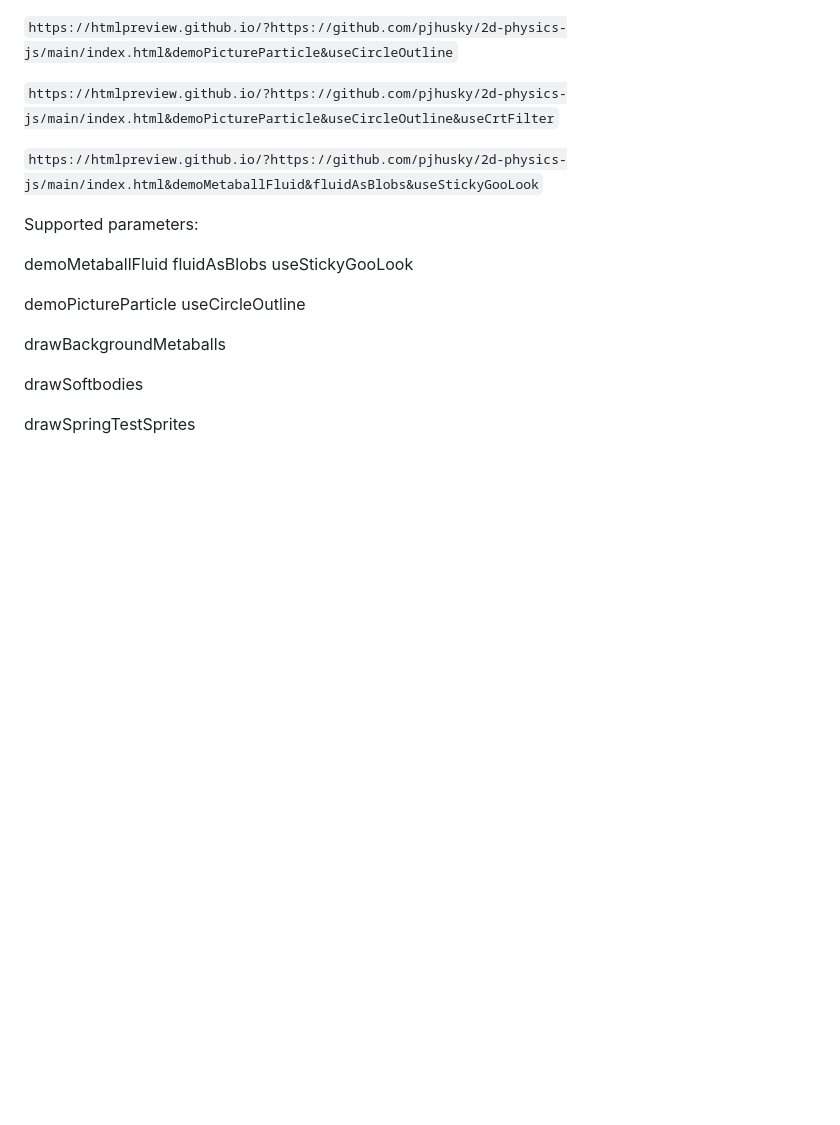
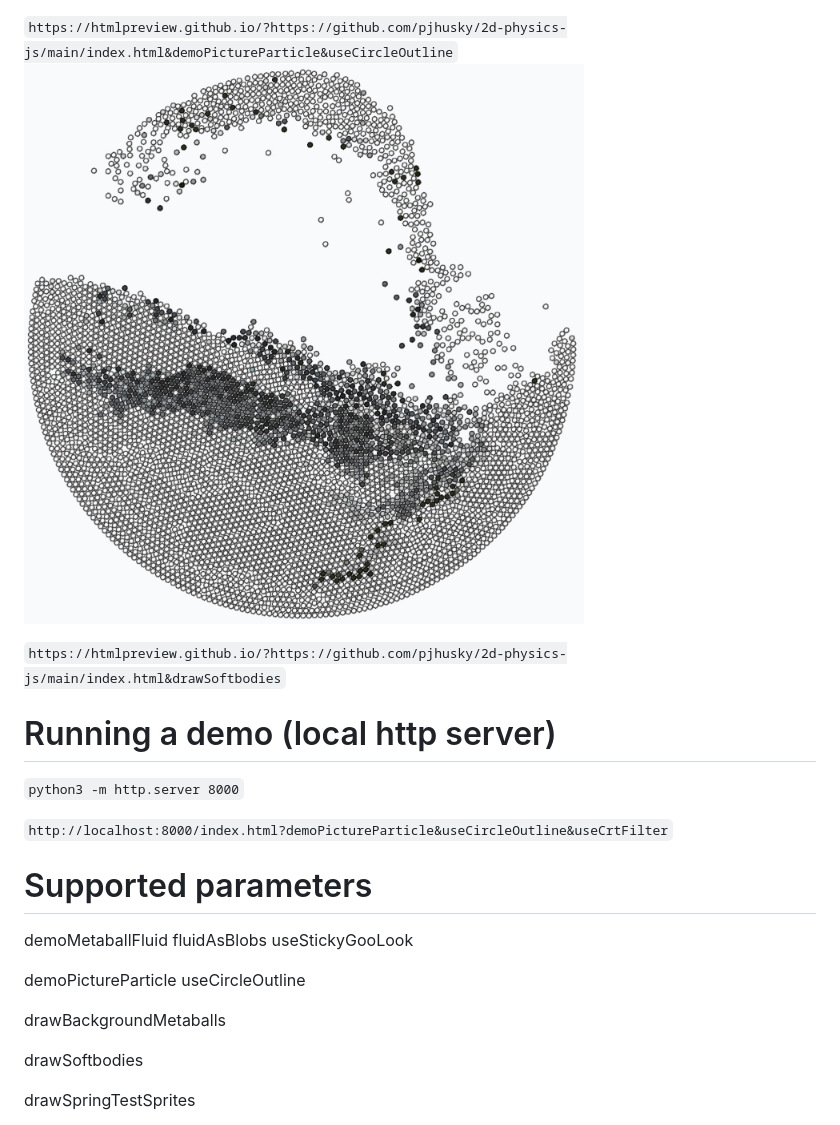
Before and after one commit to pjhusky/2d-physics-js, a Markdown page: README.md, the part around the change printed below. GitHub-like rendering; pictures changed too: PictureParticles.jpg (added); blank space fills up the shorter version.

````diff
--- a/README.md
+++ b/README.md
@@ -8,11 +16,18 @@
 
 ```https://htmlpreview.github.io/?https://github.com/pjhusky/2d-physics-js/main/index.html&demoPictureParticle&useCircleOutline```
+![](/PictureParticles.jpg)
 
-```https://htmlpreview.github.io/?https://github.com/pjhusky/2d-physics-js/main/index.html&demoPictureParticle&useCircleOutline&useCrtFilter```
+```https://htmlpreview.github.io/?https://github.com/pjhusky/2d-physics-js/main/index.html&drawSoftbodies```
 
-```https://htmlpreview.github.io/?https://github.com/pjhusky/2d-physics-js/main/index.html&demoMetaballFluid&fluidAsBlobs&useStickyGooLook```
 
-Supported parameters:
+# Running a demo (local http server)
+
+```python3 -m http.server 8000```
+
+```http://localhost:8000/index.html?demoPictureParticle&useCircleOutline&useCrtFilter```
+
+
+# Supported parameters
 
 demoMetaballFluid
 fluidAsBlobs
````
Also changed, not shown: other parts of README.md (+9 -1 lines), Metaball.jpg (added), MetaballCrtFilter.jpg (added).
